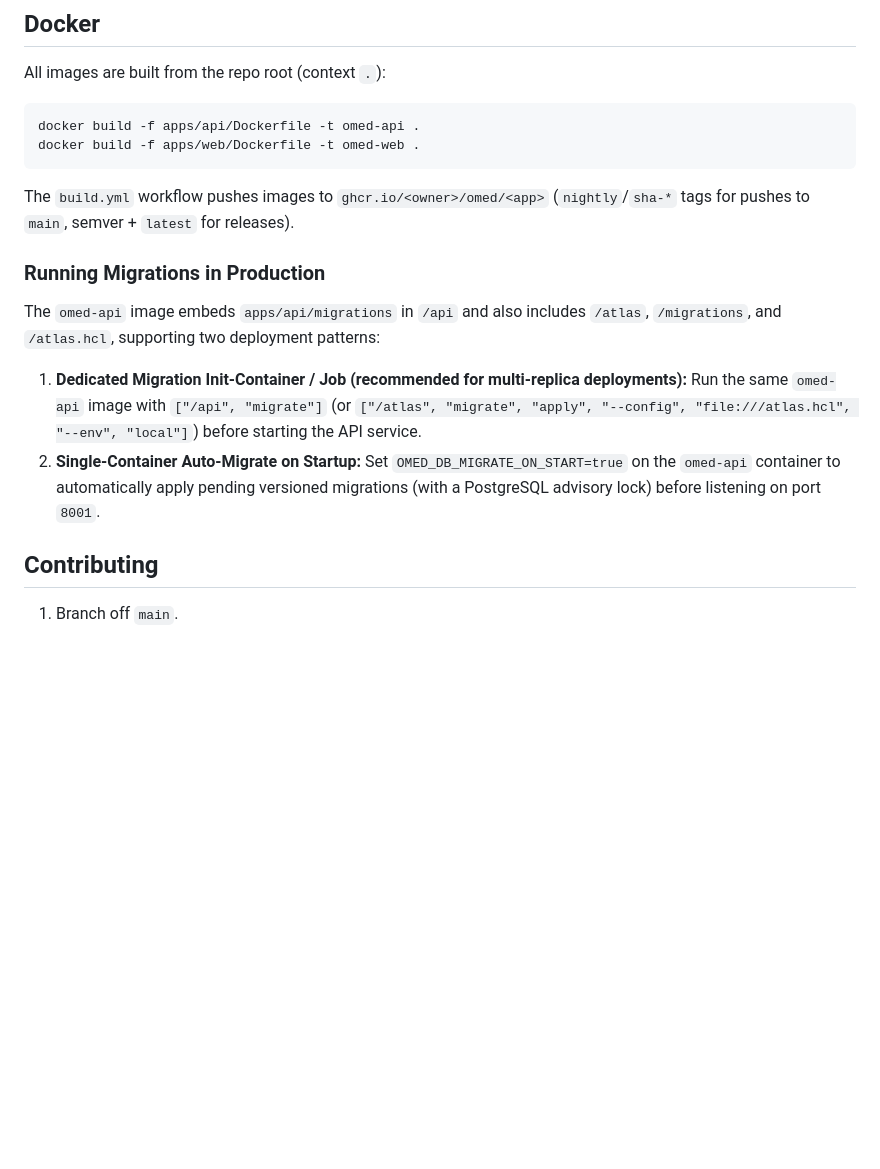
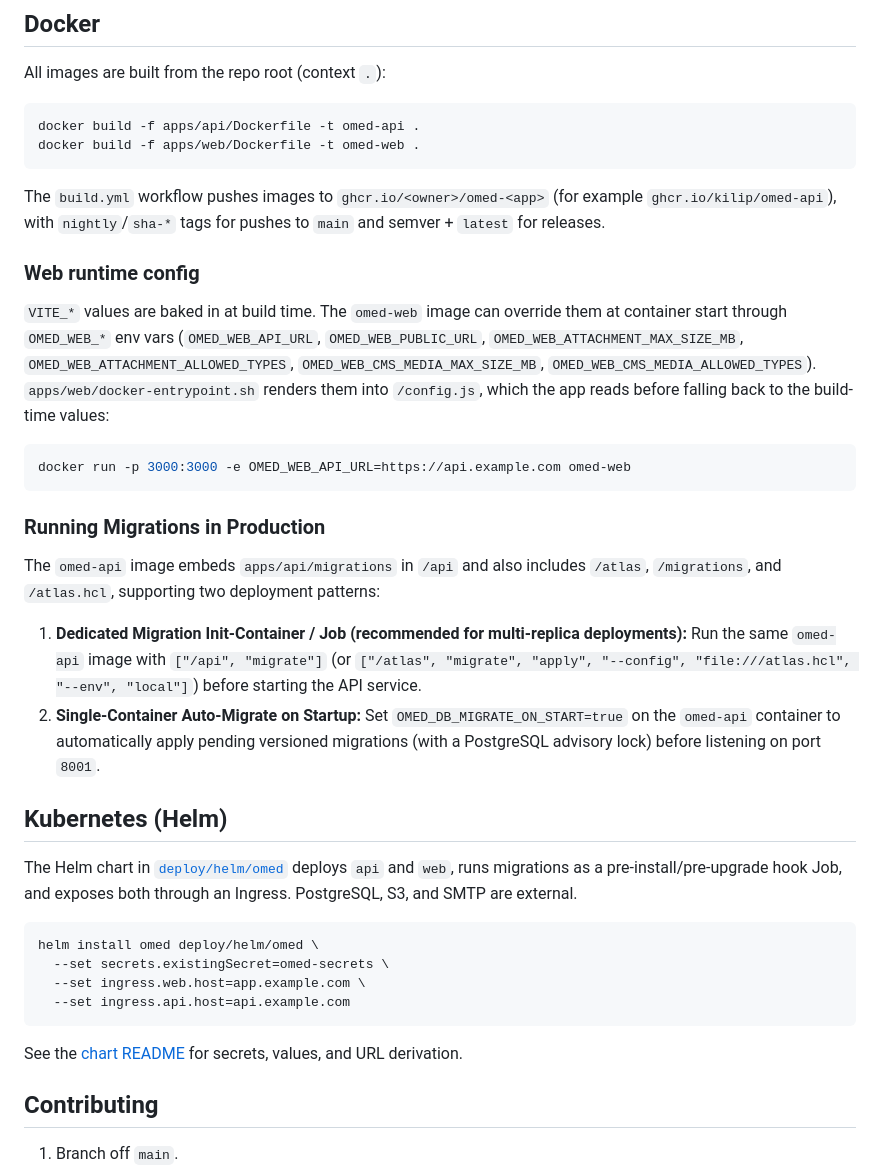
Before and after one commit to kilip/omed, a Markdown page: README.md, the part around the change. Rendered like a GitHub page; blank space fills up the shorter version.

Commit message:
docs(docs): 📝 document helm deployment

````diff
--- a/README.md
+++ b/README.md
@@ -181,7 +181,15 @@ docker build -f apps/api/Dockerfile -t omed-api .
 docker build -f apps/web/Dockerfile -t omed-web .
 ```
 
-The `build.yml` workflow pushes images to `ghcr.io/<owner>/omed/<app>` (`nightly`/`sha-*` tags for pushes to `main`, semver + `latest` for releases).
+The `build.yml` workflow pushes images to `ghcr.io/<owner>/omed-<app>` (for example `ghcr.io/kilip/omed-api`), with `nightly`/`sha-*` tags for pushes to `main` and semver + `latest` for releases.
+
+### Web runtime config
+
+`VITE_*` values are baked in at build time. The `omed-web` image can override them at container start through `OMED_WEB_*` env vars (`OMED_WEB_API_URL`, `OMED_WEB_PUBLIC_URL`, `OMED_WEB_ATTACHMENT_MAX_SIZE_MB`, `OMED_WEB_ATTACHMENT_ALLOWED_TYPES`, `OMED_WEB_CMS_MEDIA_MAX_SIZE_MB`, `OMED_WEB_CMS_MEDIA_ALLOWED_TYPES`). `apps/web/docker-entrypoint.sh` renders them into `/config.js`, which the app reads before falling back to the build-time values:
+
+```bash
+docker run -p 3000:3000 -e OMED_WEB_API_URL=https://api.example.com omed-web
+```
 
 ### Running Migrations in Production
 
@@ -191,6 +199,19 @@ The `omed-api` image embeds `apps/api/migrations` in `/api` and also includes `/
    Run the same `omed-api` image with `["/api", "migrate"]` (or `["/atlas", "migrate", "apply", "--config", "file:///atlas.hcl", "--env", "local"]`) before starting the API service.
 2. **Single-Container Auto-Migrate on Startup:**
    Set `OMED_DB_MIGRATE_ON_START=true` on the `omed-api` container to automatically apply pending versioned migrations (with a PostgreSQL advisory lock) before listening on port `8001`.
+
+## Kubernetes (Helm)
+
+The Helm chart in [`deploy/helm/omed`](./deploy/helm/omed) deploys `api` and `web`, runs migrations as a pre-install/pre-upgrade hook Job, and exposes both through an Ingress. PostgreSQL, S3, and SMTP are external.
+
+```bash
+helm install omed deploy/helm/omed \
+  --set secrets.existingSecret=omed-secrets \
+  --set ingress.web.host=app.example.com \
+  --set ingress.api.host=api.example.com
+```
+
+See the [chart README](./deploy/helm/omed/README.md) for secrets, values, and URL derivation.
 
 ## Contributing
 
````
Also changed, not shown: AGENTS.md (+15 -0 lines).
